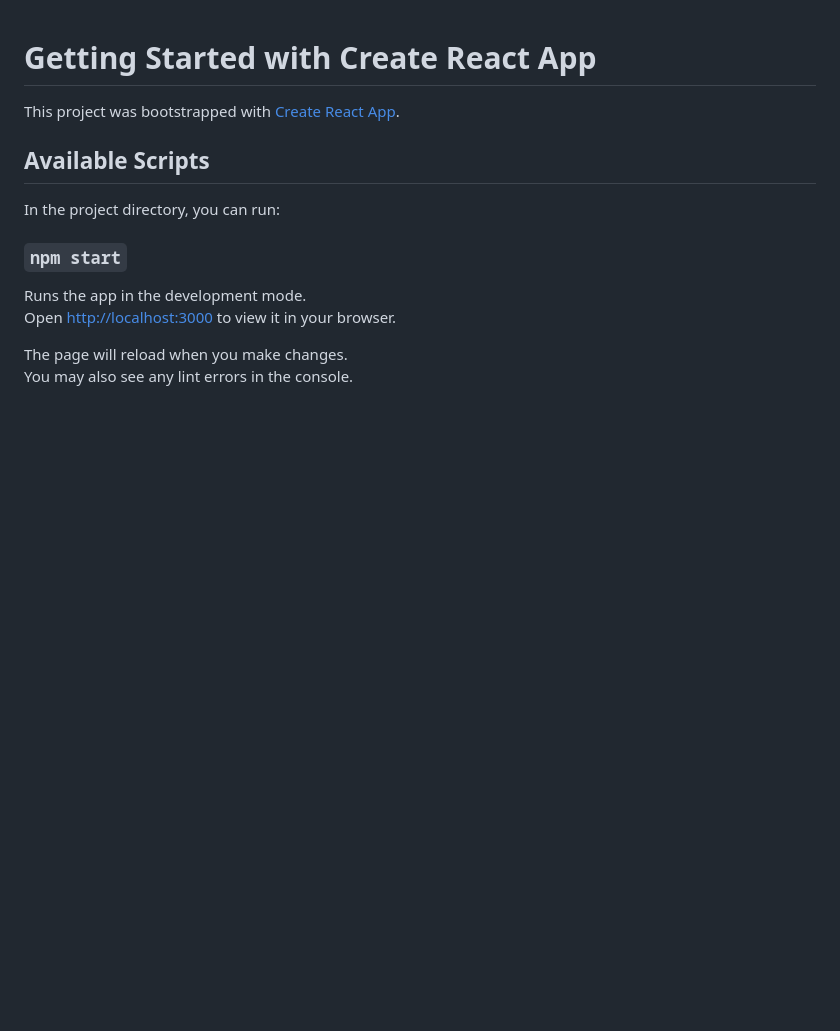
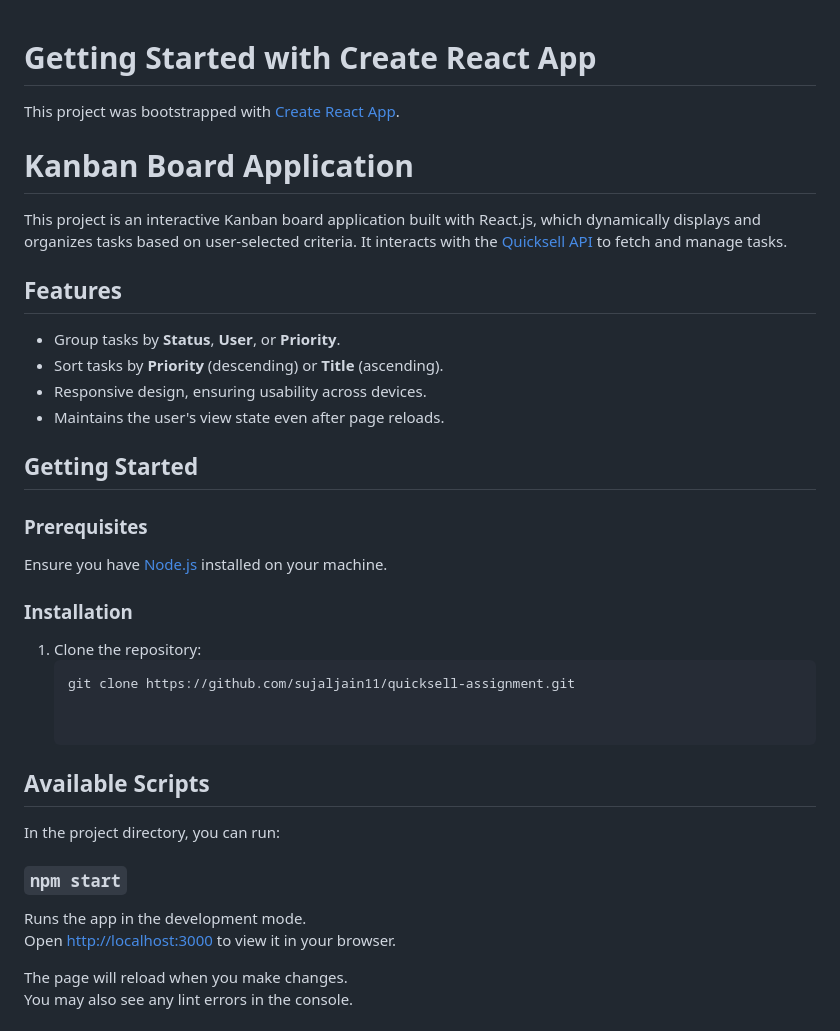
Before and after one commit to sujaljain11/quicksell-assignment, a Markdown page: README.md, the part around the change. Rendered like a GitHub page; blank space fills up the shorter version.

Commit message:
Update README.md
Updated README.md with project details

````diff
--- a/README.md
+++ b/README.md
@@ -1,6 +1,30 @@
 # Getting Started with Create React App
 
 This project was bootstrapped with [Create React App](https://github.com/facebook/create-react-app).
+
+# Kanban Board Application
+
+This project is an interactive Kanban board application built with React.js, which dynamically displays and organizes tasks based on user-selected criteria. It interacts with the [Quicksell API](https://api.quicksell.co/v1/internal/frontend-assignment) to fetch and manage tasks.
+
+## Features
+
+- Group tasks by **Status**, **User**, or **Priority**.
+- Sort tasks by **Priority** (descending) or **Title** (ascending).
+- Responsive design, ensuring usability across devices.
+- Maintains the user's view state even after page reloads.
+
+## Getting Started
+
+### Prerequisites
+
+Ensure you have [Node.js](https://nodejs.org/) installed on your machine.
+
+### Installation
+
+1. Clone the repository:
+   ```bash
+   git clone https://github.com/sujaljain11/quicksell-assignment.git
+
 
 ## Available Scripts
 
````
